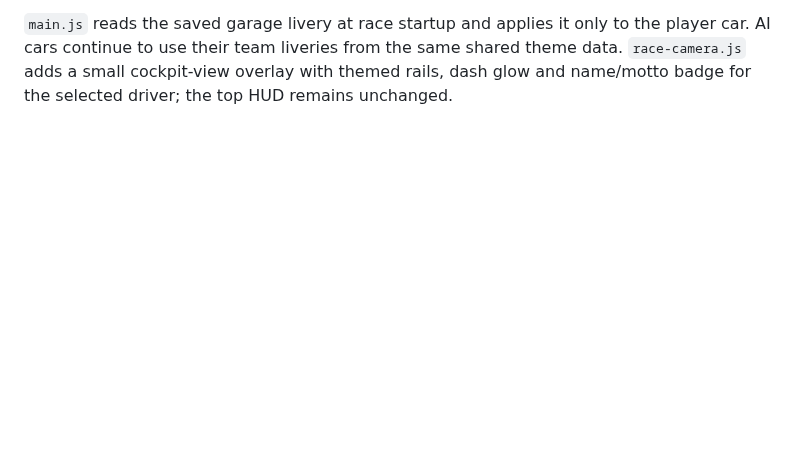
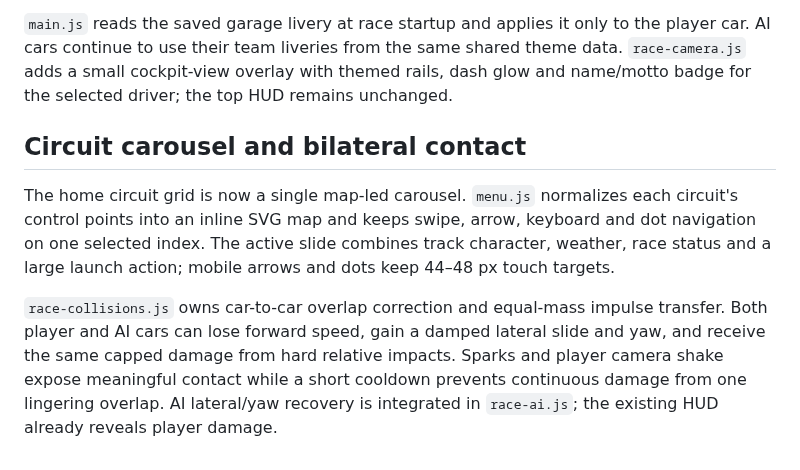
Before and after one commit to ottobit/portfolio-arcade, a Markdown page: games/f1-racer/F1-RACER-WIKI.md, the part around the change. Drawn GitHub-style; blank space fills up the shorter version.

Commit message:
feat(f1): add circuit carousel and fair collisions

```diff
--- a/games/f1-racer/F1-RACER-WIKI.md
+++ b/games/f1-racer/F1-RACER-WIKI.md
@@ -463,3 +463,18 @@ the player car. AI cars continue to use their team liveries from the same shared
 theme data. `race-camera.js` adds a small cockpit-view overlay with themed rails,
 dash glow and name/motto badge for the selected driver; the top HUD remains
 unchanged.
+
+## Circuit carousel and bilateral contact
+
+The home circuit grid is now a single map-led carousel. `menu.js` normalizes
+each circuit's control points into an inline SVG map and keeps swipe, arrow,
+keyboard and dot navigation on one selected index. The active slide combines
+track character, weather, race status and a large launch action; mobile arrows
+and dots keep 44–48 px touch targets.
+
+`race-collisions.js` owns car-to-car overlap correction and equal-mass impulse
+transfer. Both player and AI cars can lose forward speed, gain a damped lateral
+slide and yaw, and receive the same capped damage from hard relative impacts.
+Sparks and player camera shake expose meaningful contact while a short cooldown
+prevents continuous damage from one lingering overlap. AI lateral/yaw recovery
+is integrated in `race-ai.js`; the existing HUD already reveals player damage.
```
